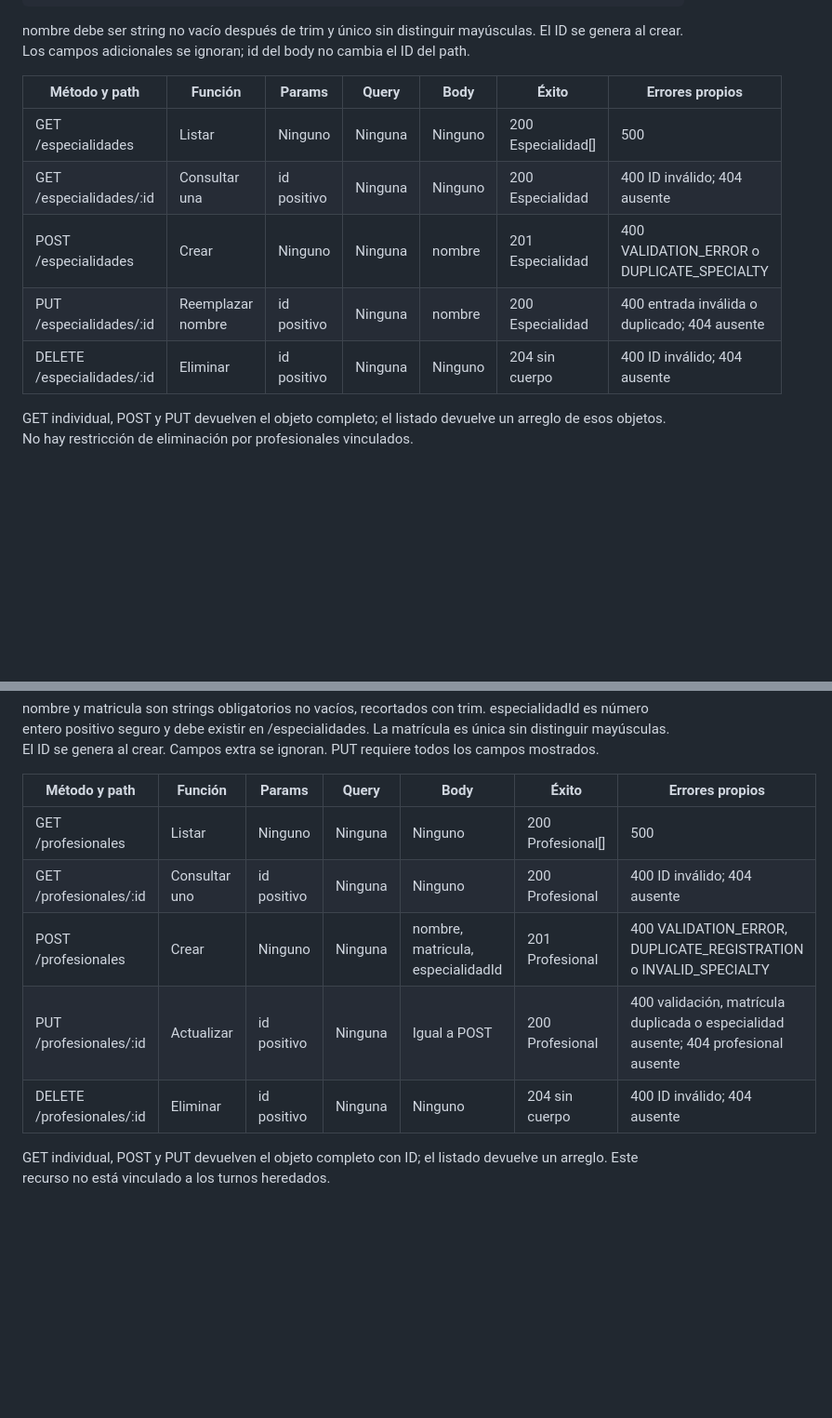
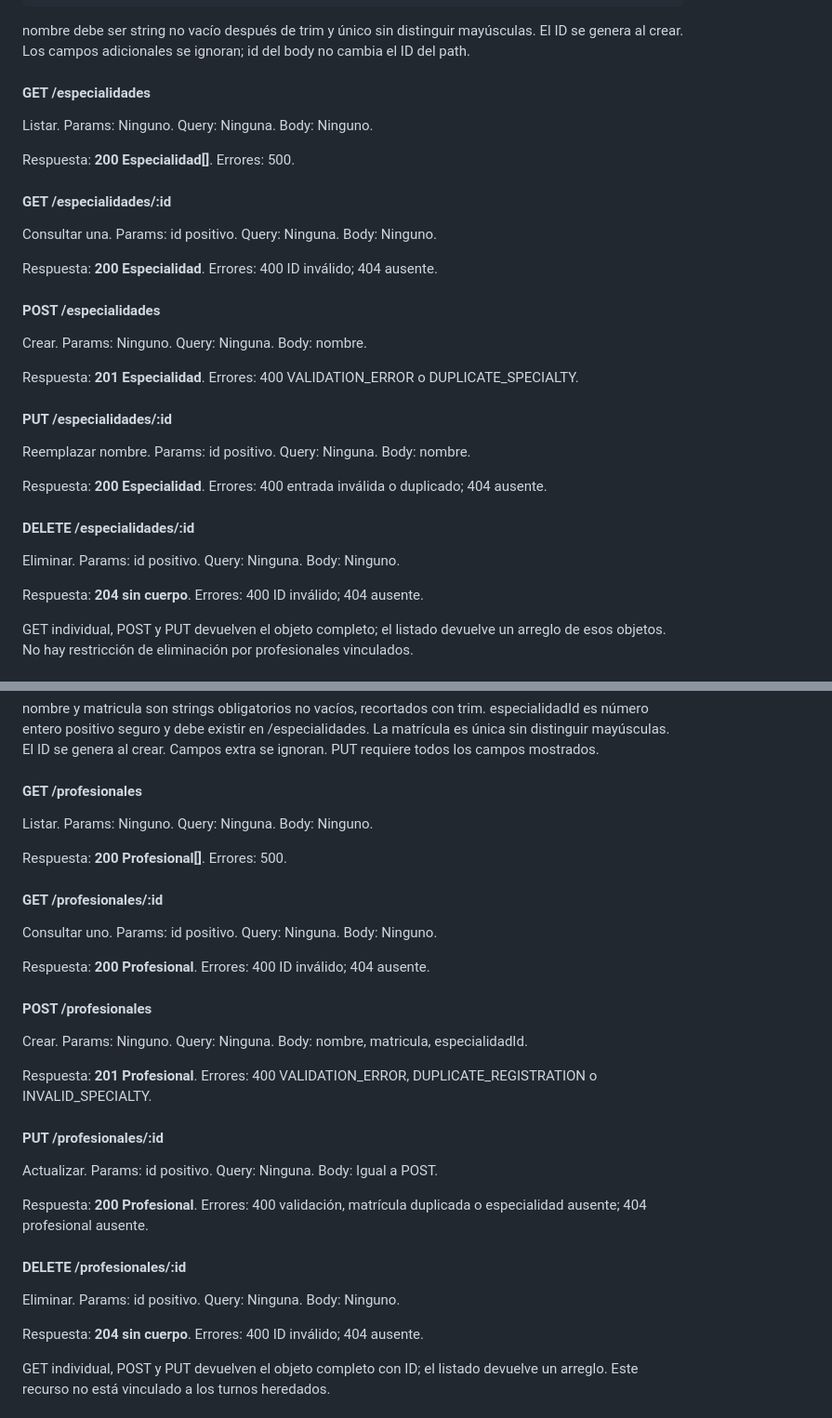
Before and after one commit to drv666/TurnosRed, a Markdown page: README.md, 2 parts joined by grey strips. Shown at 93% size. Drawn GitHub-style; blank space fills up the shorter version.

```diff
--- a/README.md
+++ b/README.md
@@ -124,13 +124,35 @@ Body POST/PUT obligatorio:
 
 nombre debe ser string no vacío después de trim y único sin distinguir mayúsculas. El ID se genera al crear. Los campos adicionales se ignoran; id del body no cambia el ID del path.
 
-| Método y path | Función | Params | Query | Body | Éxito | Errores propios |
-| --- | --- | --- | --- | --- | --- | --- |
-| GET /especialidades | Listar | Ninguno | Ninguna | Ninguno | 200 Especialidad[] | 500 |
-| GET /especialidades/:id | Consultar una | id positivo | Ninguna | Ninguno | 200 Especialidad | 400 ID inválido; 404 ausente |
-| POST /especialidades | Crear | Ninguno | Ninguna | nombre | 201 Especialidad | 400 VALIDATION_ERROR o DUPLICATE_SPECIALTY |
-| PUT /especialidades/:id | Reemplazar nombre | id positivo | Ninguna | nombre | 200 Especialidad | 400 entrada inválida o duplicado; 404 ausente |
-| DELETE /especialidades/:id | Eliminar | id positivo | Ninguna | Ninguno | 204 sin cuerpo | 400 ID inválido; 404 ausente |
+#### GET /especialidades
+
+Listar. Params: Ninguno. Query: Ninguna. Body: Ninguno.
+
+Respuesta: **200 Especialidad[]**. Errores: 500.
+
+#### GET /especialidades/:id
+
+Consultar una. Params: id positivo. Query: Ninguna. Body: Ninguno.
+
+Respuesta: **200 Especialidad**. Errores: 400 ID inválido; 404 ausente.
+
+#### POST /especialidades
+
+Crear. Params: Ninguno. Query: Ninguna. Body: nombre.
+
+Respuesta: **201 Especialidad**. Errores: 400 VALIDATION_ERROR o DUPLICATE_SPECIALTY.
+
+#### PUT /especialidades/:id
+
+Reemplazar nombre. Params: id positivo. Query: Ninguna. Body: nombre.
+
+Respuesta: **200 Especialidad**. Errores: 400 entrada inválida o duplicado; 404 ausente.
+
+#### DELETE /especialidades/:id
+
+Eliminar. Params: id positivo. Query: Ninguna. Body: Ninguno.
+
+Respuesta: **204 sin cuerpo**. Errores: 400 ID inválido; 404 ausente.
 
 GET individual, POST y PUT devuelven el objeto completo; el listado devuelve un arreglo de esos objetos. No hay restricción de eliminación por profesionales vinculados.
 
@@ -150,13 +172,35 @@ Body POST/PUT completo:
 
 nombre y matricula son strings obligatorios no vacíos, recortados con trim. especialidadId es número entero positivo seguro y debe existir en /especialidades. La matrícula es única sin distinguir mayúsculas. El ID se genera al crear. Campos extra se ignoran. PUT requiere todos los campos mostrados.
 
-| Método y path | Función | Params | Query | Body | Éxito | Errores propios |
-| --- | --- | --- | --- | --- | --- | --- |
-| GET /profesionales | Listar | Ninguno | Ninguna | Ninguno | 200 Profesional[] | 500 |
-| GET /profesionales/:id | Consultar uno | id positivo | Ninguna | Ninguno | 200 Profesional | 400 ID inválido; 404 ausente |
-| POST /profesionales | Crear | Ninguno | Ninguna | nombre, matricula, especialidadId | 201 Profesional | 400 VALIDATION_ERROR, DUPLICATE_REGISTRATION o INVALID_SPECIALTY |
-| PUT /profesionales/:id | Actualizar | id positivo | Ninguna | Igual a POST | 200 Profesional | 400 validación, matrícula duplicada o especialidad ausente; 404 profesional ausente |
-| DELETE /profesionales/:id | Eliminar | id positivo | Ninguna | Ninguno | 204 sin cuerpo | 400 ID inválido; 404 ausente |
+#### GET /profesionales
+
+Listar. Params: Ninguno. Query: Ninguna. Body: Ninguno.
+
+Respuesta: **200 Profesional[]**. Errores: 500.
+
+#### GET /profesionales/:id
+
+Consultar uno. Params: id positivo. Query: Ninguna. Body: Ninguno.
+
+Respuesta: **200 Profesional**. Errores: 400 ID inválido; 404 ausente.
+
+#### POST /profesionales
+
+Crear. Params: Ninguno. Query: Ninguna. Body: nombre, matricula, especialidadId.
+
+Respuesta: **201 Profesional**. Errores: 400 VALIDATION_ERROR, DUPLICATE_REGISTRATION o INVALID_SPECIALTY.
+
+#### PUT /profesionales/:id
+
+Actualizar. Params: id positivo. Query: Ninguna. Body: Igual a POST.
+
+Respuesta: **200 Profesional**. Errores: 400 validación, matrícula duplicada o especialidad ausente; 404 profesional ausente.
+
+#### DELETE /profesionales/:id
+
+Eliminar. Params: id positivo. Query: Ninguna. Body: Ninguno.
+
+Respuesta: **204 sin cuerpo**. Errores: 400 ID inválido; 404 ausente.
 
 GET individual, POST y PUT devuelven el objeto completo con ID; el listado devuelve un arreglo. Este recurso no está vinculado a los turnos heredados.
 
```
Also changed, not shown: other parts of README.md (+58 -14 lines).
